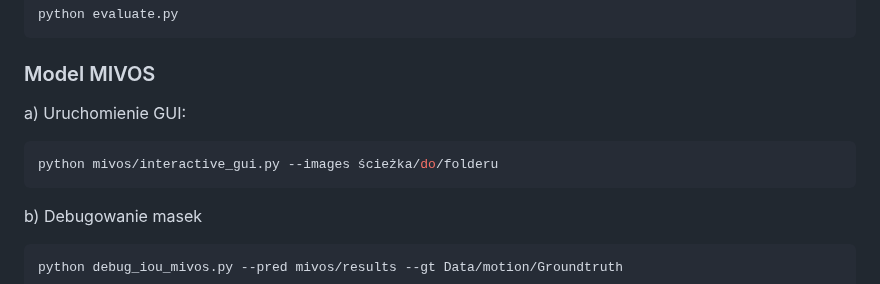
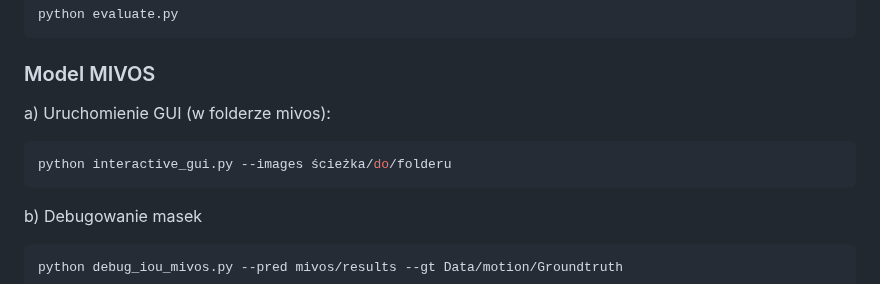
Before and after one commit to freshuno/Video-Object-Segmentation, a Markdown page: README.md, the part around the change. GitHub-like rendering.

````diff
--- a/README.md
+++ b/README.md
@@ -139,9 +139,9 @@ python debug_iou.py
 python evaluate.py
 ```
 ### Model MIVOS
-a) Uruchomienie GUI:
+a) Uruchomienie GUI (w folderze mivos):
 ```bash
-python mivos/interactive_gui.py --images ścieżka/do/folderu
+python interactive_gui.py --images ścieżka/do/folderu
 ```
 b) Debugowanie masek
 ```bash
````
